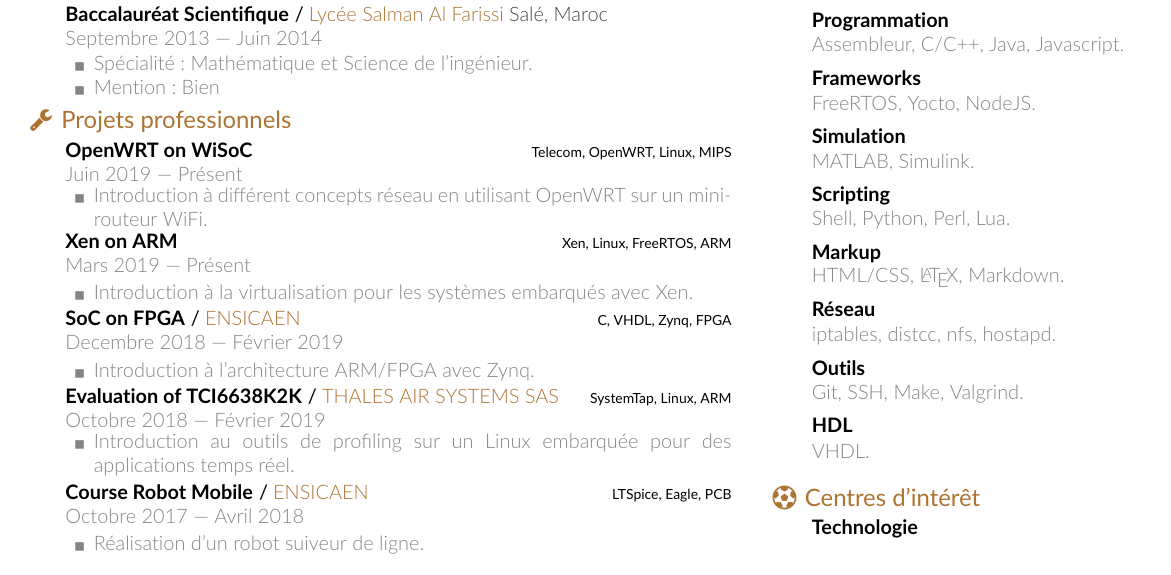
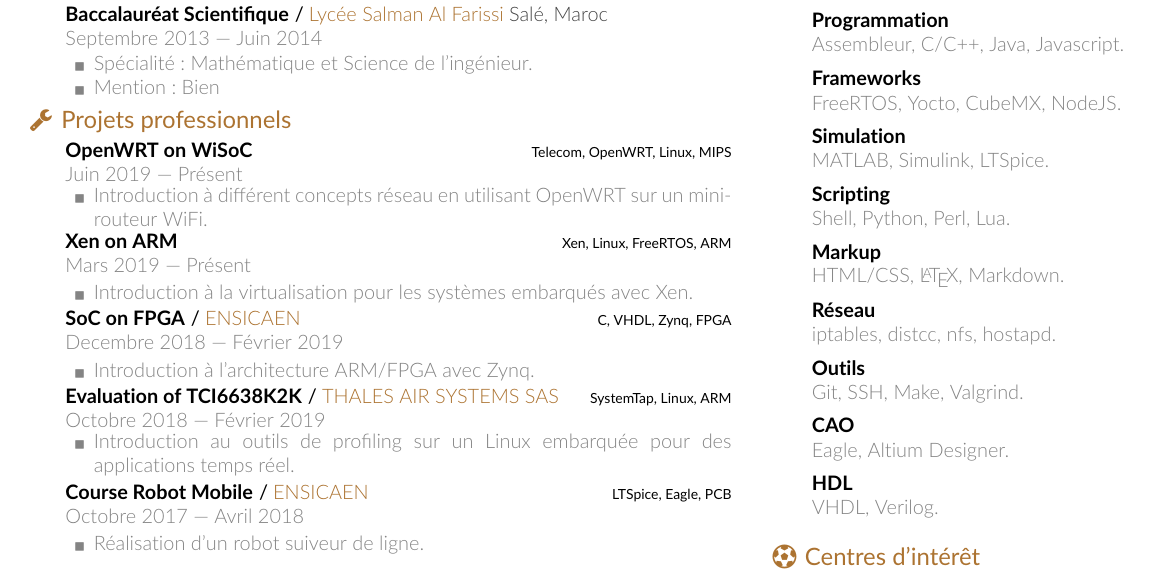
Before and after one commit to ouassarnifahd/latex-cv-resume, a LaTeX CV (cv.tex): part of page 2 of 3, cut so that both start at the same text. Compiled offline with pdfLaTeX.

Commit message:
Content: October updates (special)

```diff
--- a/cv.tex
+++ b/cv.tex
@@ -215,11 +215,11 @@
 			{}{}{}{}
 
 		\addcontent[asset]{Frameworks}
-			{FreeRTOS, Yocto, NodeJS.}
+			{FreeRTOS, Yocto, CubeMX, NodeJS.}
 			{}{}{}{}
 
 		\addcontent[asset]{Simulation}
-			{MATLAB, Simulink.}
+			{MATLAB, Simulink, LTSpice.}
 			{}{}{}{}
 
 		\addcontent[asset]{Scripting}
@@ -238,8 +238,12 @@
 			{Git, SSH, Make, Valgrind.}
 			{}{}{}{}
 
+        \addcontent[asset]{CAO}
+			{Eagle, Altium Designer.}
+			{}{}{}{}
+
 		\addcontent[asset]{HDL}
-			{VHDL.}
+			{VHDL, Verilog.}
 			{}{}{}{}
 
 	\addblock{\faFutbolO}{Centres d’int\'er\^et}
```
Also changed, not shown: resume.tex (+7 -3 lines), cv.pdf, resume.pdf.
